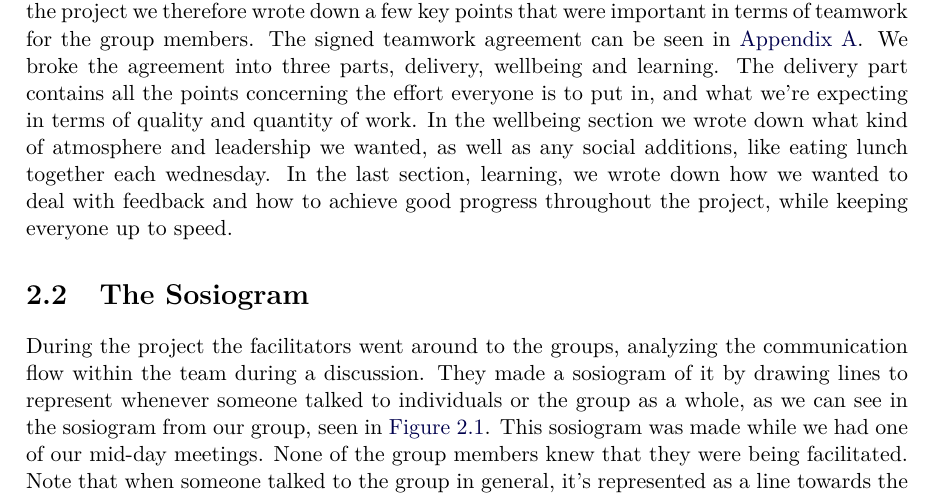
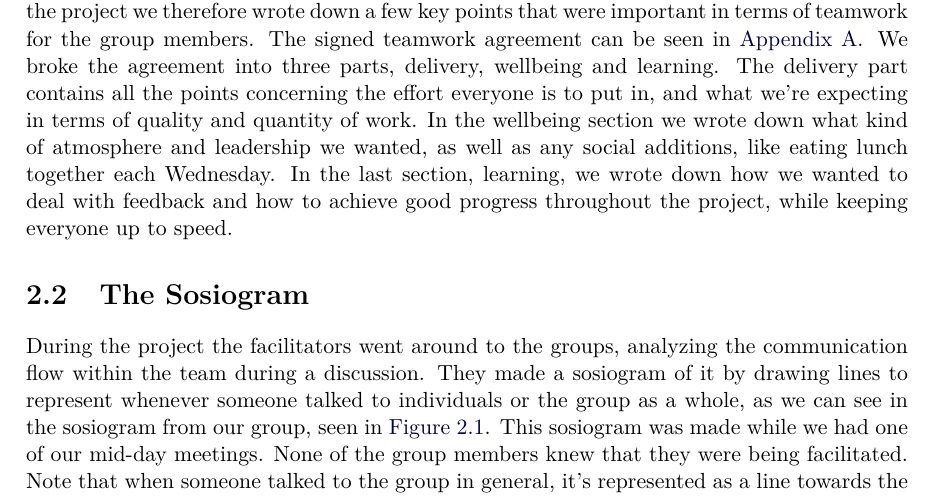
Before and after one commit to Ekerholten/EIT-Gruppe-Blue-Box, a LaTeX thesis (Prosessrapport/process_report_main.tex, which reads Prosessrapport/Main_body/teamworkagreement.tex): part of page 9 of 24, cut so that both start at the same text. Compiled offline with pdfLaTeX.

Commit message:
Skrivefeil

```diff
--- a/Prosessrapport/Main_body/teamworkagreement.tex
+++ b/Prosessrapport/Main_body/teamworkagreement.tex
@@ -1,2 +1,2 @@
 \section{Teamwork agreement}
-The teamwork agreement is an agreement that goes outside the actual project description, and it is defined by the members of the group, based on what each group finds important. Early in the project we therefore wrote down a few key points that were important in terms of teamwork for the group members. The signed teamwork agreement can be seen in \autoref{teamwork_agreement}. We broke the agreement into three parts, delivery, wellbeing and learning. The delivery part contains all the points concerning the effort everyone is to put in, and what we're expecting in terms of quality and quantity of work. In the wellbeing section we wrote down what kind of atmosphere and leadership we wanted, as well as any social additions, like eating lunch together each wednesday. In the last section, learning, we wrote down how we wanted to deal with feedback and how to achieve good progress throughout the project, while keeping everyone up to speed.
+The teamwork agreement is an agreement that goes outside the actual project description, and it is defined by the members of the group, based on what each group finds important. Early in the project we therefore wrote down a few key points that were important in terms of teamwork for the group members. The signed teamwork agreement can be seen in \autoref{teamwork_agreement}. We broke the agreement into three parts, delivery, wellbeing and learning. The delivery part contains all the points concerning the effort everyone is to put in, and what we're expecting in terms of quality and quantity of work. In the wellbeing section we wrote down what kind of atmosphere and leadership we wanted, as well as any social additions, like eating lunch together each Wednesday. In the last section, learning, we wrote down how we wanted to deal with feedback and how to achieve good progress throughout the project, while keeping everyone up to speed.
```
